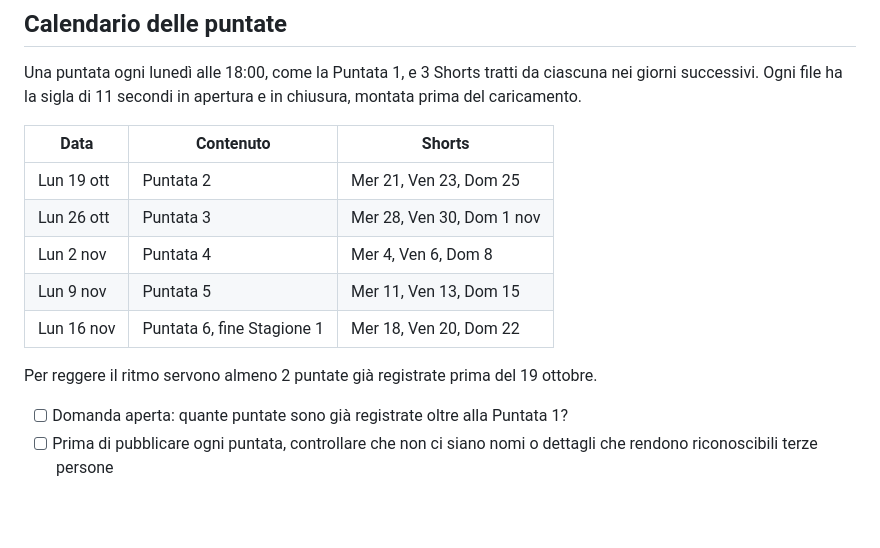
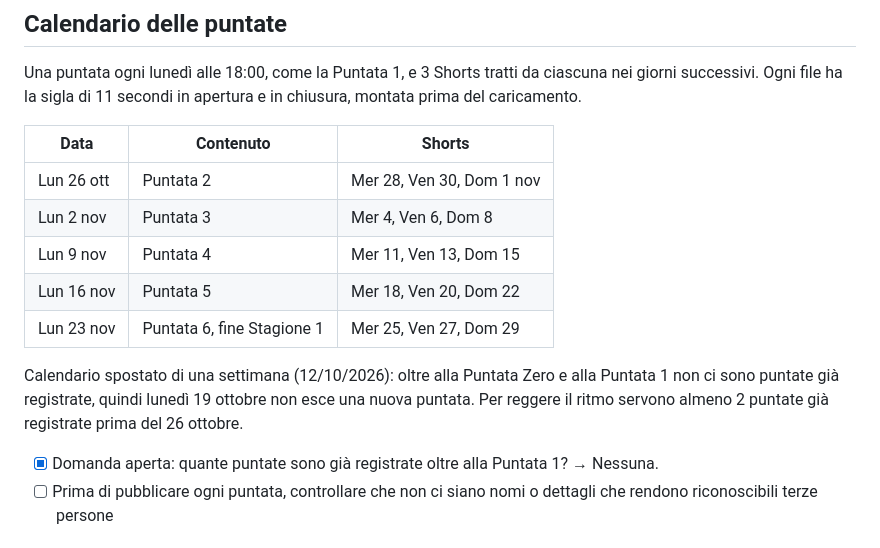
Before and after one commit to aliosciapericoli-collab/corinne-clery-, a Markdown page: docs/PIANO-CRESCITA-YOUTUBE.md, the part around the change. Rendered like a GitHub page; blank space fills up the shorter version.

Commit message:
Sposta di una settimana il calendario delle puntate
Co-Authored-By: Claude Opus 5.5 <noreply@anthropic.com>
Claude-Session: https://claude.ai/code/session_01Q1PV6xXzVrTPNgXSVTMNe9

```diff
--- a/docs/PIANO-CRESCITA-YOUTUBE.md
+++ b/docs/PIANO-CRESCITA-YOUTUBE.md
@@ -37,15 +37,15 @@ Una puntata ogni lunedì alle 18:00, come la Puntata 1, e 3 Shorts tratti da cia
 
 | Data | Contenuto | Shorts |
 | --- | --- | --- |
-| Lun 19 ott | Puntata 2 | Mer 21, Ven 23, Dom 25 |
-| Lun 26 ott | Puntata 3 | Mer 28, Ven 30, Dom 1 nov |
-| Lun 2 nov | Puntata 4 | Mer 4, Ven 6, Dom 8 |
-| Lun 9 nov | Puntata 5 | Mer 11, Ven 13, Dom 15 |
-| Lun 16 nov | Puntata 6, fine Stagione 1 | Mer 18, Ven 20, Dom 22 |
+| Lun 26 ott | Puntata 2 | Mer 28, Ven 30, Dom 1 nov |
+| Lun 2 nov | Puntata 3 | Mer 4, Ven 6, Dom 8 |
+| Lun 9 nov | Puntata 4 | Mer 11, Ven 13, Dom 15 |
+| Lun 16 nov | Puntata 5 | Mer 18, Ven 20, Dom 22 |
+| Lun 23 nov | Puntata 6, fine Stagione 1 | Mer 25, Ven 27, Dom 29 |
 
-Per reggere il ritmo servono almeno 2 puntate già registrate prima del 19 ottobre.
+Calendario spostato di una settimana (12/10/2026): oltre alla Puntata Zero e alla Puntata 1 non ci sono puntate già registrate, quindi lunedì 19 ottobre non esce una nuova puntata. Per reggere il ritmo servono almeno 2 puntate già registrate prima del 26 ottobre.
 
-- [ ] Domanda aperta: quante puntate sono già registrate oltre alla Puntata 1?
+- [x] Domanda aperta: quante puntate sono già registrate oltre alla Puntata 1? → Nessuna.
 - [ ] Prima di pubblicare ogni puntata, controllare che non ci siano nomi o dettagli che rendono riconoscibili terze persone
 
 ## Miniature
```
